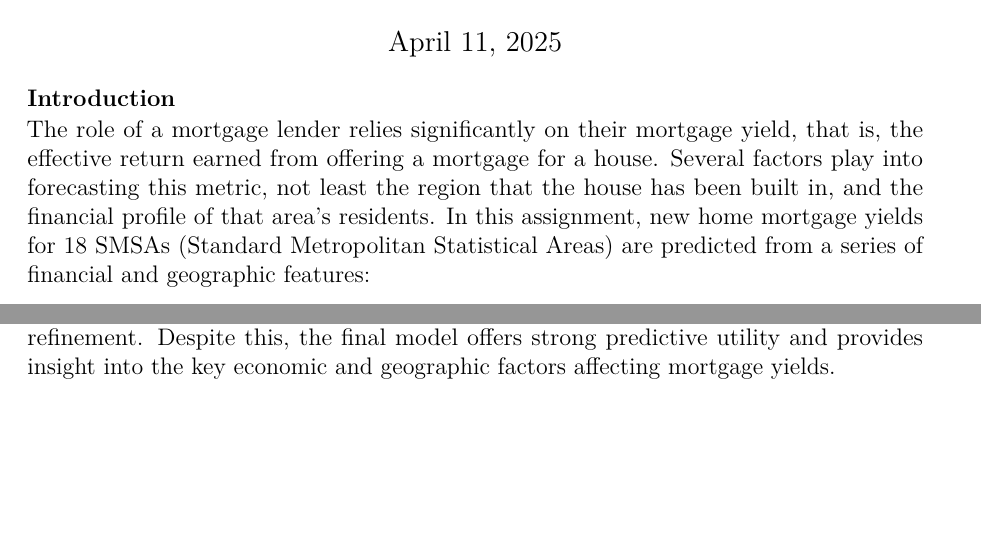
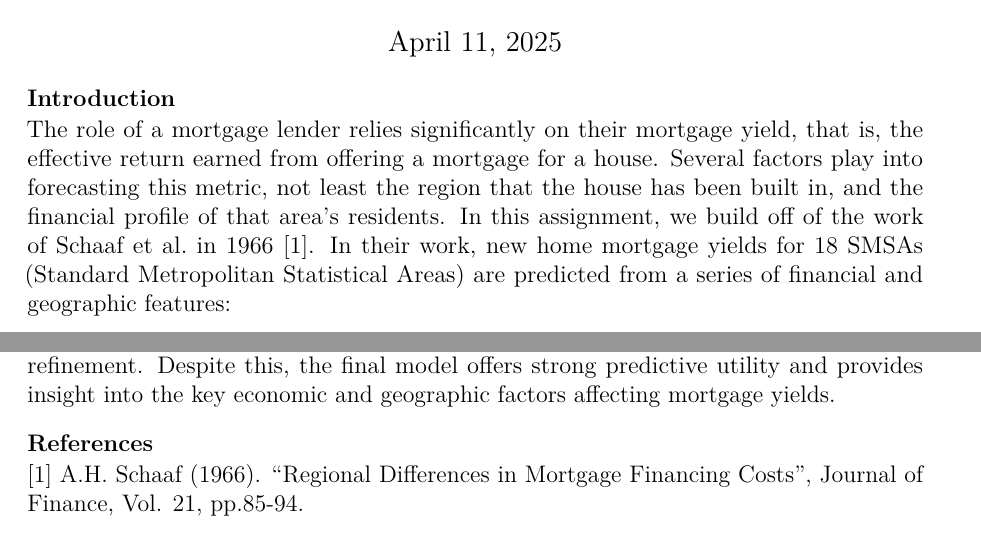
Before and after one commit to saramouracruz/BioStats_Proj1, an R Markdown document (report.Rmd): two parts of pages 1 and 7 of 7, joined at a grey line, cut so that both start at the same text, the shorter picture padded with empty space. The pictures show the output file report.pdf that the author committed with the source.

Commit message:
References

```diff
--- a/report.Rmd
+++ b/report.Rmd
@@ -87,7 +87,7 @@ library(lmtest)
 
 ### Introduction
 
-The role of a mortgage lender relies significantly on their mortgage yield, that is, the effective return earned from offering a mortgage for a house. Several factors play into forecasting this metric, not least the region that the house has been built in, and the financial profile of that area's residents. In this assignment, new home mortgage yields for 18 SMSAs (Standard Metropolitan Statistical Areas) are predicted from a series of financial and geographic features:
+The role of a mortgage lender relies significantly on their mortgage yield, that is, the effective return earned from offering a mortgage for a house. Several factors play into forecasting this metric, not least the region that the house has been built in, and the financial profile of that area's residents. In this assignment, we build off of the work of Schaaf et al. in 1966 [1]. In their work, new home mortgage yields for 18 SMSAs (Standard Metropolitan Statistical Areas) are predicted from a series of financial and geographic features:
 
 \begin{itemize}
     \item Average Loan/Mortgage Ratio  High values ==> Low Down Payments   (X1)
@@ -713,3 +713,8 @@ print(bp_test_result)
 This report found that the log-transformed response model, using average loan-to-value ratio (X1), distance from Boston (X2), and savings per new unit built (X3), best explains mortgage yield variation across 18 SMSAs. This model was selected through stepwise regression and evaluated using AIC, BIC, RMSE, and adjusted R2, achieving an adjusted R2 of 0.80.
 While statistically sound, the model has limitations—most notably, the exclusion of X4 due to multicollinearity, the absence of a test set for validation, and the need to adjust zero values for log transformation. These limitations suggest areas for refinement.
 Despite this, the final model offers strong predictive utility and provides insight into the key economic and geographic factors affecting mortgage yields.
+
+
+### References
+
+[1] A.H. Schaaf (1966). "Regional Differences in Mortgage Financing Costs", Journal of Finance, Vol. 21, pp.85-94.
```
Also changed, not shown: report.pdf.
